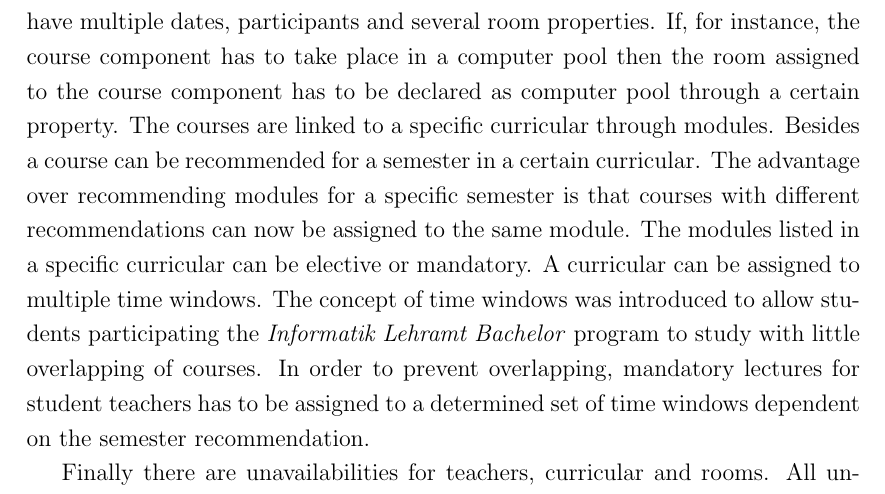
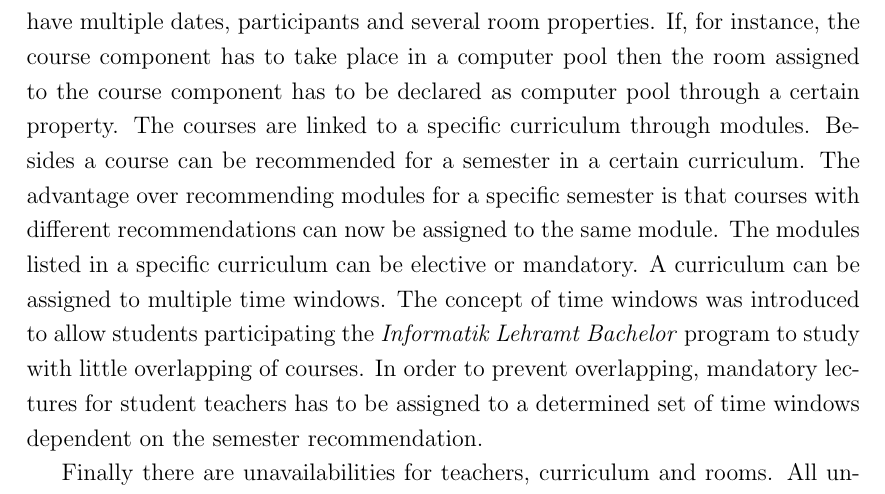
Before and after one commit to roschaefer/Timetabling, a LaTeX document (Diagrams/Report/report.tex): part of page 4 of 4, cut so that both start at the same text. Compiled offline with pdfLaTeX.

Commit message:
curriculum is a singular and its plural is curricula (latin word!)

```diff
--- a/Diagrams/Report/report.tex
+++ b/Diagrams/Report/report.tex
@@ -111,15 +111,15 @@ A timetable entry is an assignment of a certain component of a course, e.g. a le
 Course Components, taught by a specific teacher, have got a certain type, e.g lecture, tutorial, etc.
 Besides course components can have multiple dates, participants and several room properties.
 If, for instance, the course component has to take place in a computer pool then the room assigned to the course component has to be declared as computer pool through a certain property.
-The courses are linked to a specific curricular through modules.
-Besides a course can be recommended for a semester in a certain curricular.
+The courses are linked to a specific curriculum through modules.
+Besides a course can be recommended for a semester in a certain curriculum.
 The advantage over recommending modules for a specific semester is that courses with different recommendations can now be assigned to the same module.
-The modules listed in a specific curricular can be elective or mandatory.
-A curricular can be assigned to multiple time windows.
+The modules listed in a specific curriculum can be elective or mandatory.
+A curriculum can be assigned to multiple time windows.
 The concept of time windows was introduced to allow students participating the \emph{Informatik Lehramt Bachelor} program to study with little overlapping of courses.
 In order to prevent overlapping, mandatory lectures for student teachers has to be assigned to a determined set of time windows dependent on the semester recommendation.
 
-Finally there are unavailabilities for teachers, curricular and rooms.
+Finally there are unavailabilities for teachers, curriculum and rooms.
 All unavailabilities are linked to a specific day and time-slot which is not shown in the diagram for clarity reasons.
 
 
```
